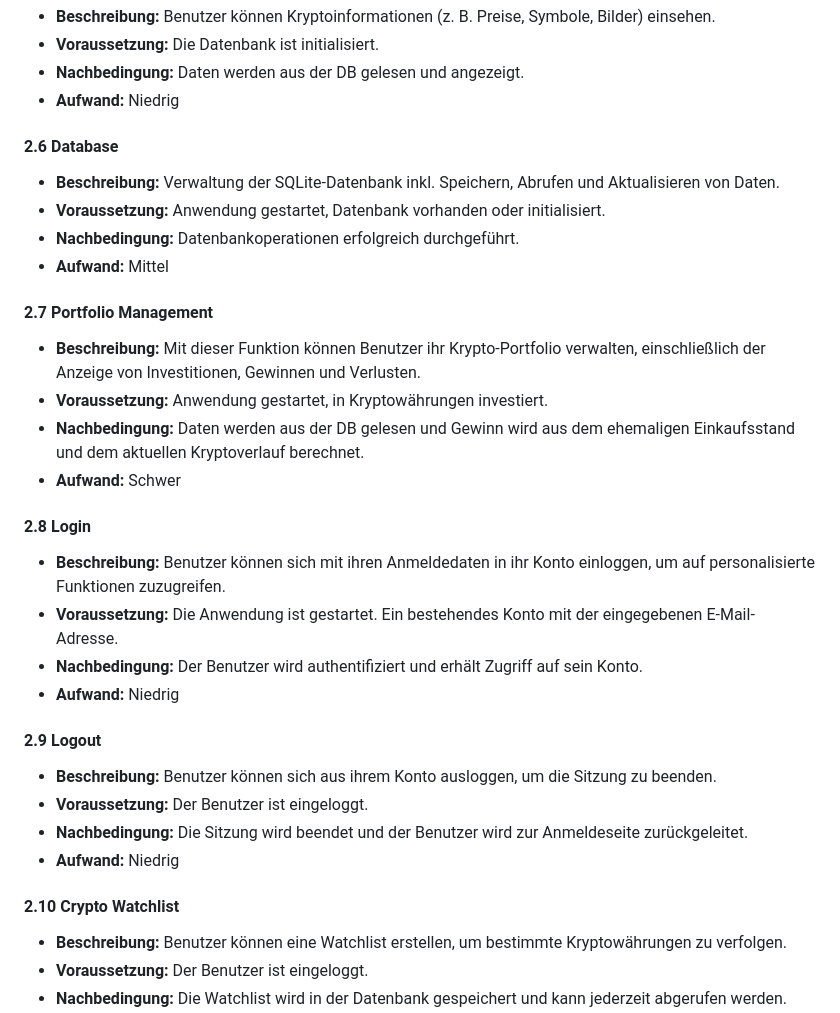
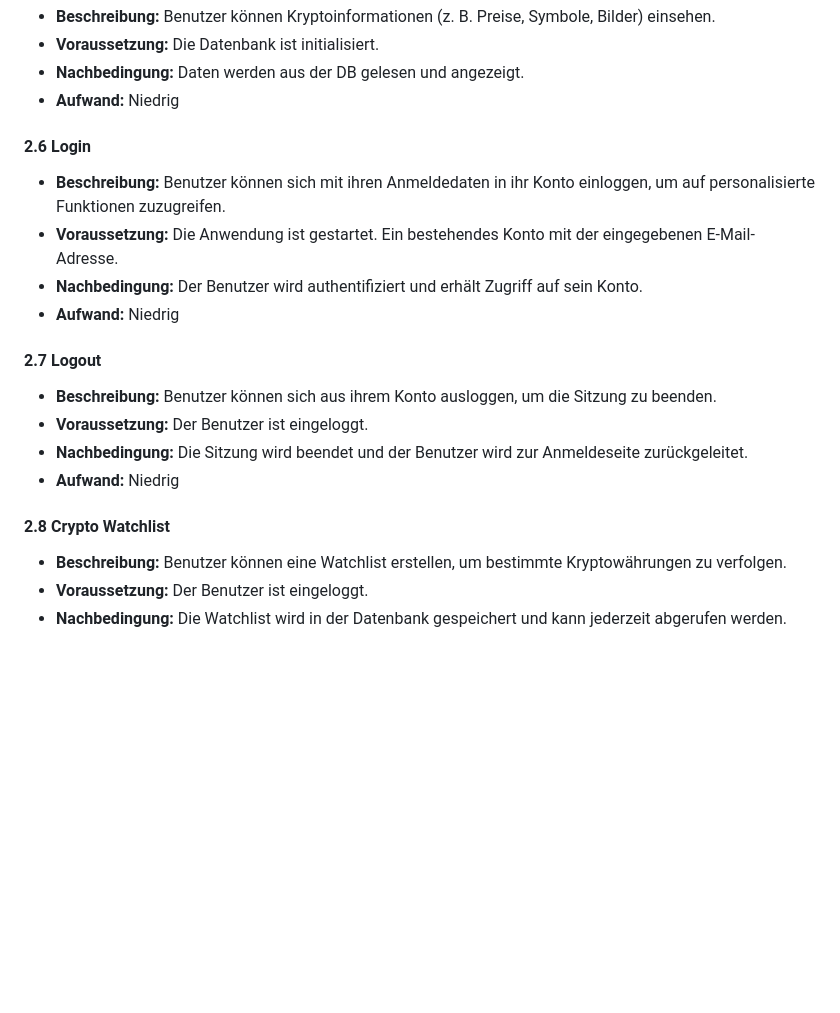
Before and after one commit to Lucas-Klein1/CryptoBroker, a Markdown page: docs/SoftwareAnforderungsspezifikation.md, the part around the change printed below. GitHub-like rendering; blank space fills up the shorter version.

Commit message:
SRS update, UML UseCase update

```diff
--- a/docs/SoftwareAnforderungsspezifikation.md
+++ b/docs/SoftwareAnforderungsspezifikation.md
@@ -75,33 +73,22 @@ Hauptanwendungsfälle:
 - **Nachbedingung:** Daten werden aus der DB gelesen und angezeigt.
 - **Aufwand:** Niedrig
 
-#### 2.6 Database
+#### 2.6 Login
 
-- **Beschreibung:** Verwaltung der SQLite-Datenbank inkl. Speichern, Abrufen und Aktualisieren von Daten.
-- **Voraussetzung:** Anwendung gestartet, Datenbank vorhanden oder initialisiert.
-- **Nachbedingung:** Datenbankoperationen erfolgreich durchgeführt.
-- **Aufwand:** Mittel
-
-#### 2.7 Portfolio Management
-
-- **Beschreibung:** Mit dieser Funktion können Benutzer ihr Krypto-Portfolio verwalten, einschließlich der Anzeige von Investitionen, Gewinnen und Verlusten.
-- **Voraussetzung:** Anwendung gestartet, in Kryptowährungen investiert.
-- **Nachbedingung:** Daten werden aus der DB gelesen und Gewinn wird aus dem ehemaligen Einkaufsstand und dem aktuellen Kryptoverlauf berechnet.
-- **Aufwand:** Schwer
-
-#### 2.8 Login
 - **Beschreibung:** Benutzer können sich mit ihren Anmeldedaten in ihr Konto einloggen, um auf personalisierte Funktionen zuzugreifen.
 - **Voraussetzung:** Die Anwendung ist gestartet. Ein bestehendes Konto mit der eingegebenen E-Mail-Adresse.
 - **Nachbedingung:** Der Benutzer wird authentifiziert und erhält Zugriff auf sein Konto.
 - **Aufwand:** Niedrig
 
-#### 2.9 Logout
+#### 2.7 Logout
+
 - **Beschreibung:** Benutzer können sich aus ihrem Konto ausloggen, um die Sitzung zu beenden.
 - **Voraussetzung:** Der Benutzer ist eingeloggt.
 - **Nachbedingung:** Die Sitzung wird beendet und der Benutzer wird zur Anmeldeseite zurückgeleitet.
 - **Aufwand:** Niedrig
 
-#### 2.10 Crypto Watchlist
+#### 2.8 Crypto Watchlist
+
 - **Beschreibung:** Benutzer können eine Watchlist erstellen, um bestimmte Kryptowährungen zu verfolgen.
 - **Voraussetzung:** Der Benutzer ist eingeloggt.
 - **Nachbedingung:** Die Watchlist wird in der Datenbank gespeichert und kann jederzeit abgerufen werden. Sieht den aktuellen Preisverlauf der Kryptowährungen in der Watchlist abhängig vom Startzeitpunkt der Beobachtung.
```
Also changed, not shown: other parts of docs/SoftwareAnforderungsspezifikation.md (+0 -2 lines), docs/UML/UML-UseCase.png, 1 other file.
